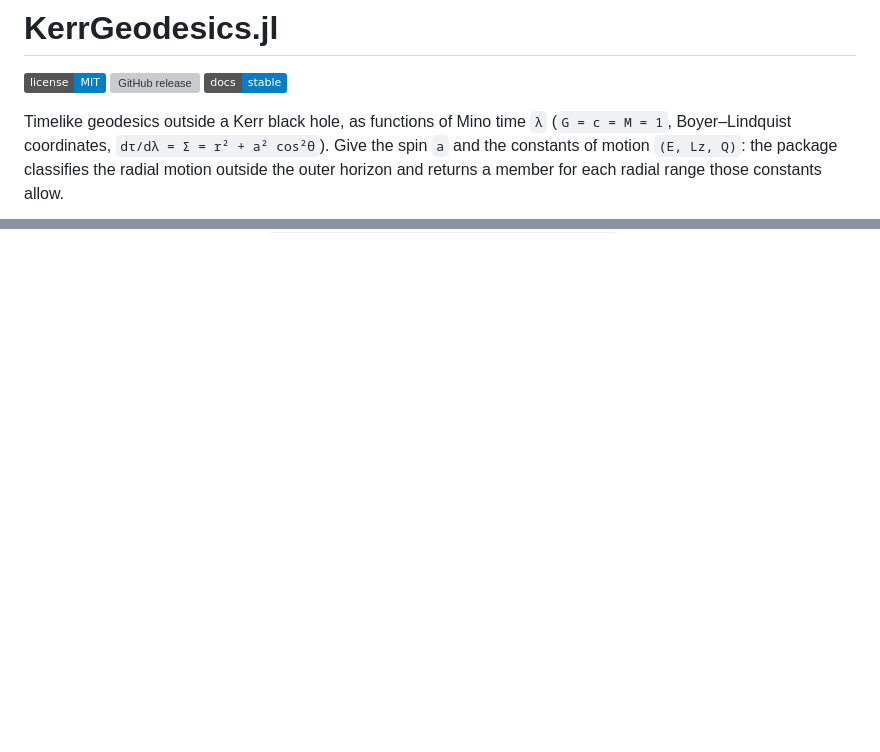
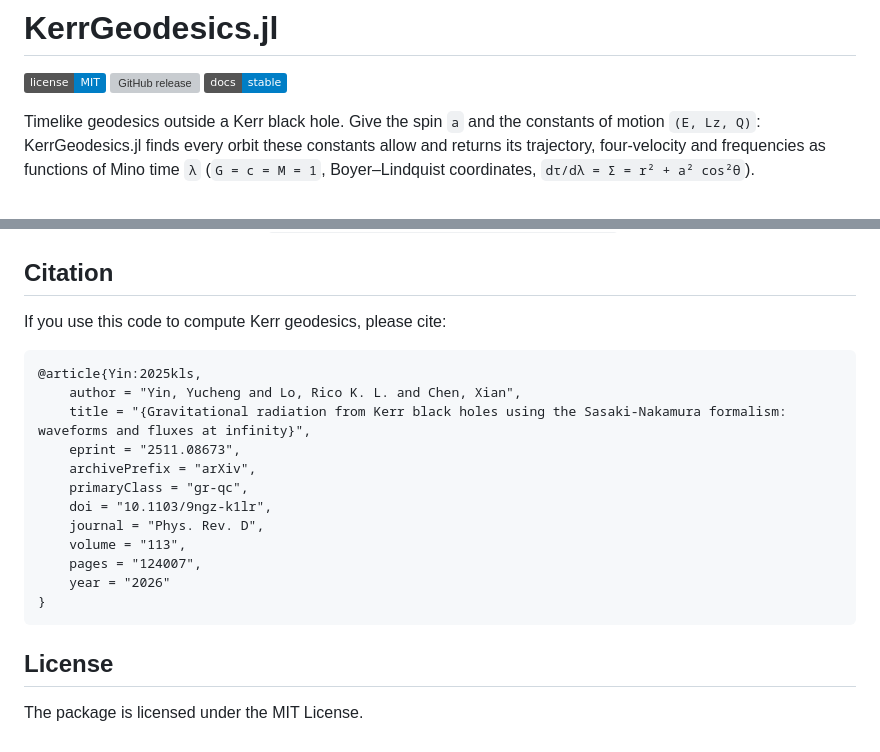
Before and after one commit to CuberYyc808/KerrGeodesics.jl, a Markdown page: README.md, 2 parts joined by grey strips. Drawn GitHub-style; badges without logos; blank space fills up the shorter version; grey boxes are pictures that could not be loaded.

````diff
--- a/README.md
+++ b/README.md
@@ -4,10 +4,9 @@
 [![GitHub release](https://img.shields.io/github/v/release/CuberYyc808/KerrGeodesics.jl.svg)](https://github.com/CuberYyc808/KerrGeodesics.jl/releases)
 [![Documentation](https://img.shields.io/badge/docs-stable-blue.svg)](https://CuberYyc808.github.io/KerrGeodesics.jl)
 
-Timelike geodesics outside a Kerr black hole, as functions of Mino time `λ`
+Timelike geodesics outside a Kerr black hole. Give the spin `a` and the constants of motion
+`(E, Lz, Q)`: KerrGeodesics.jl finds every orbit these constants allow and returns its
+trajectory, four-velocity and frequencies as functions of Mino time `λ`
 (`G = c = M = 1`, Boyer–Lindquist coordinates, `dτ/dλ = Σ = r² + a² cos²θ`).
-Give the spin `a` and the constants of motion `(E, Lz, Q)`: the package classifies the radial
-motion outside the outer horizon and returns a member for each radial range those constants
-allow.
 
 <p align="center">
@@ -95 +103,24 @@ limits. The 56 cases above, with their constants, are in
 [`example/KerrGeodesics_56_Orbit_Catalog.ipynb`](example/KerrGeodesics_56_Orbit_Catalog.ipynb).
+
+## Citation
+
+If you use this code to compute Kerr geodesics, please cite:
+
+```bibtex
+@article{Yin:2025kls,
+    author = "Yin, Yucheng and Lo, Rico K. L. and Chen, Xian",
+    title = "{Gravitational radiation from Kerr black holes using the Sasaki-Nakamura formalism: waveforms and fluxes at infinity}",
+    eprint = "2511.08673",
+    archivePrefix = "arXiv",
+    primaryClass = "gr-qc",
+    doi = "10.1103/9ngz-k1lr",
+    journal = "Phys. Rev. D",
+    volume = "113",
+    pages = "124007",
+    year = "2026"
+}
+```
+
+## License
+
+The package is licensed under the MIT License.
````
Also changed, not shown: other parts of README.md (+45 -36 lines).
